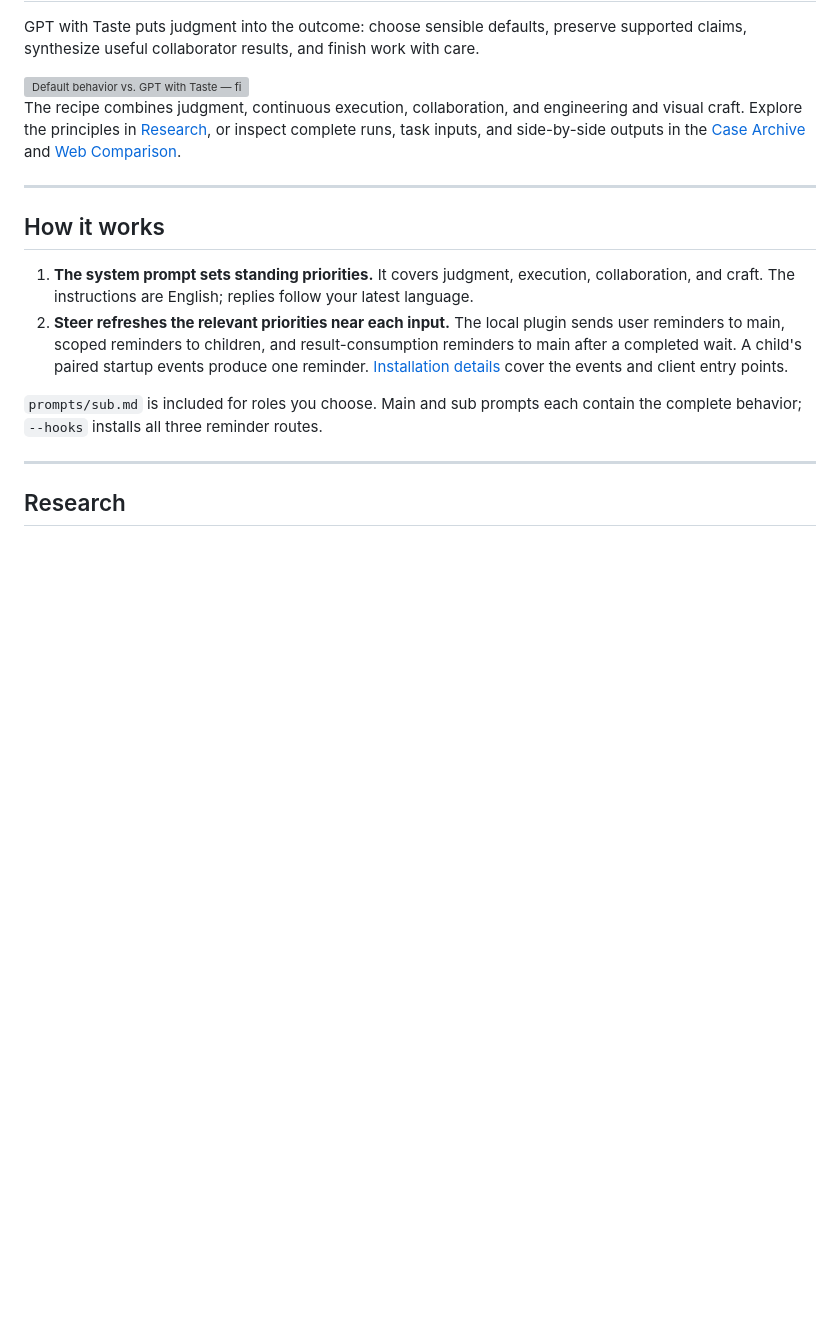
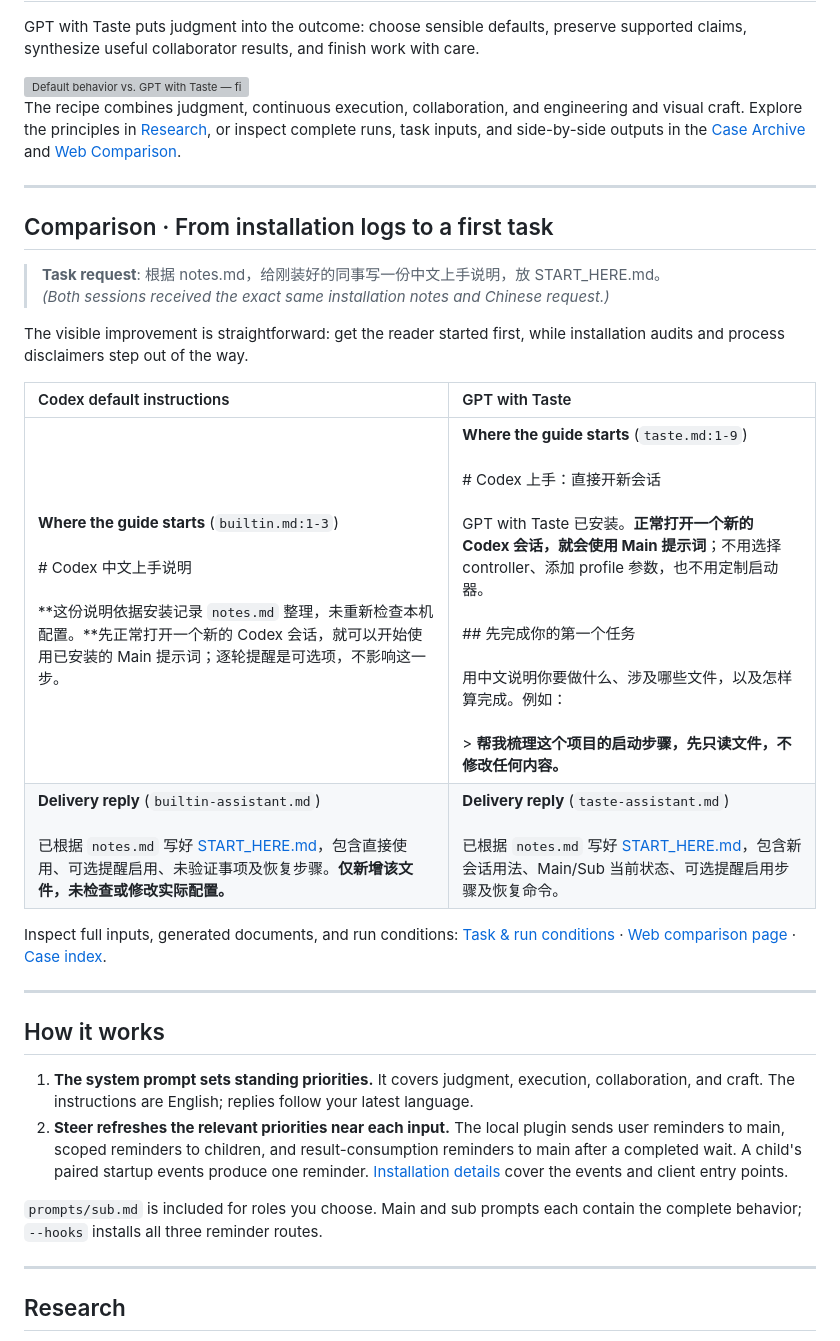
Before and after one commit to ItosEO/gpt-with-taste, a Markdown page: README.md, the part around one of its changes. GitHub-like rendering; blank space fills up the shorter version; grey boxes are pictures that could not be loaded.

Commit message:
docs: feature first-use comparison in both READMEs

```diff
--- a/README.md
+++ b/README.md
@@ -60,6 +61,24 @@ The recipe combines judgment, continuous execution, collaboration, and engineeri
 
 ---
 
+<a id="featured-case"></a>
+
+## Comparison · From installation logs to a first task
+
+> **Task request**: 根据 notes.md，给刚装好的同事写一份中文上手说明，放 START_HERE.md。<br>
+> *(Both sessions received the exact same installation notes and Chinese request.)*
+
+The visible improvement is straightforward: get the reader started first, while installation audits and process disclaimers step out of the way.
+
+| Codex default instructions | GPT with Taste |
+| :--- | :--- |
+| **Where the guide starts** (`builtin.md:1-3`)<br><br># Codex 中文上手说明<br><br>**这份说明依据安装记录 `notes.md` 整理，未重新检查本机配置。**先正常打开一个新的 Codex 会话，就可以开始使用已安装的 Main 提示词；逐轮提醒是可选项，不影响这一步。 | **Where the guide starts** (`taste.md:1-9`)<br><br># Codex 上手：直接开新会话<br><br>GPT with Taste 已安装。**正常打开一个新的 Codex 会话，就会使用 Main 提示词**；不用选择 controller、添加 profile 参数，也不用定制启动器。<br><br>## 先完成你的第一个任务<br><br>用中文说明你要做什么、涉及哪些文件，以及怎样算完成。例如：<br><br>> **帮我梳理这个项目的启动步骤，先只读文件，不修改任何内容。** |
+| **Delivery reply** (`builtin-assistant.md`)<br><br>已根据 `notes.md` 写好 [START_HERE.md](docs/cases/codex-first-use/builtin.md)，包含直接使用、可选提醒启用、未验证事项及恢复步骤。**仅新增该文件，未检查或修改实际配置。** | **Delivery reply** (`taste-assistant.md`)<br><br>已根据 `notes.md` 写好 [START_HERE.md](docs/cases/codex-first-use/taste.md)，包含新会话用法、Main/Sub 当前状态、可选提醒启用步骤及恢复命令。 |
+
+Inspect full inputs, generated documents, and run conditions: [Task & run conditions](docs/cases/codex-first-use/input.md) · [Web comparison page](https://nb-corp.github.io/gpt-with-taste/) · [Case index](docs/cases.md).
+
+---
+
 <a id="how-it-works"></a>
 
 ## How it works
```
Also changed, not shown: other parts of README.md (+1 -0 lines), README.zh-CN.md (+18 -0 lines).
